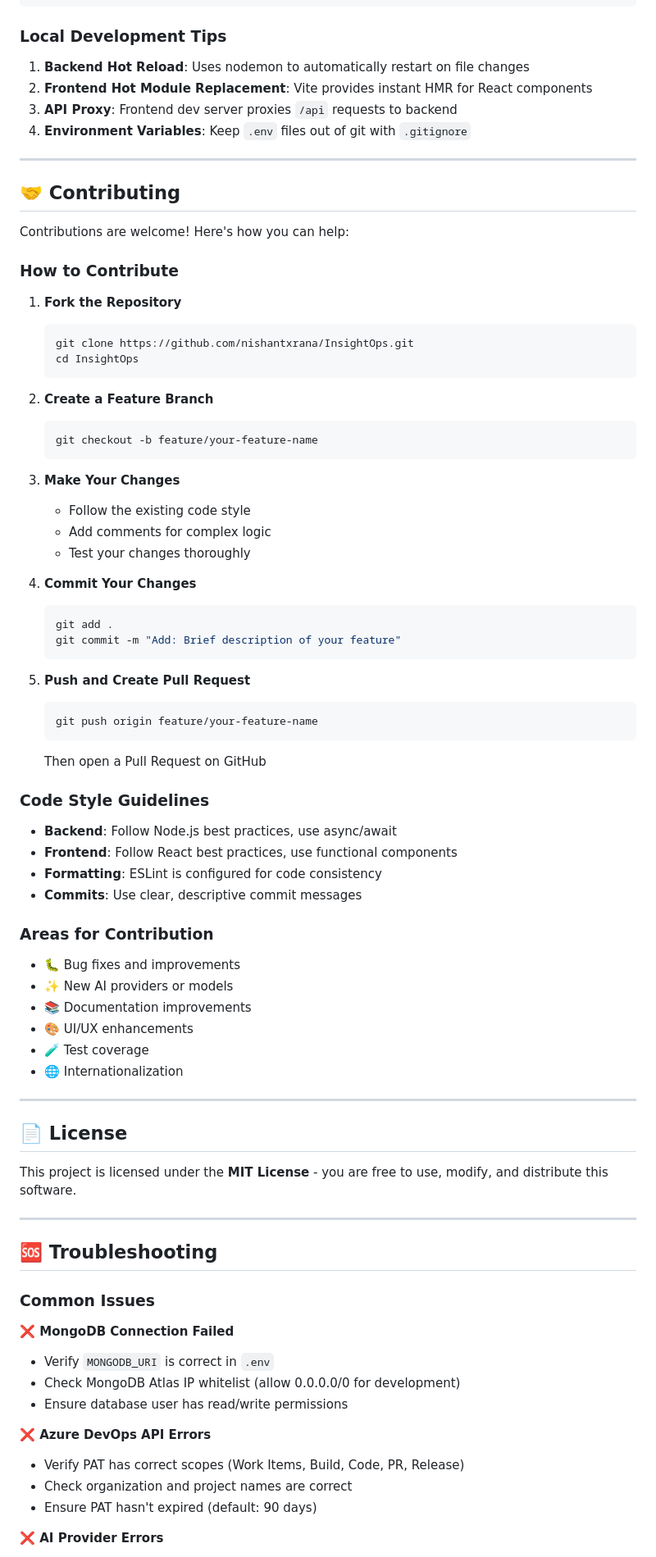
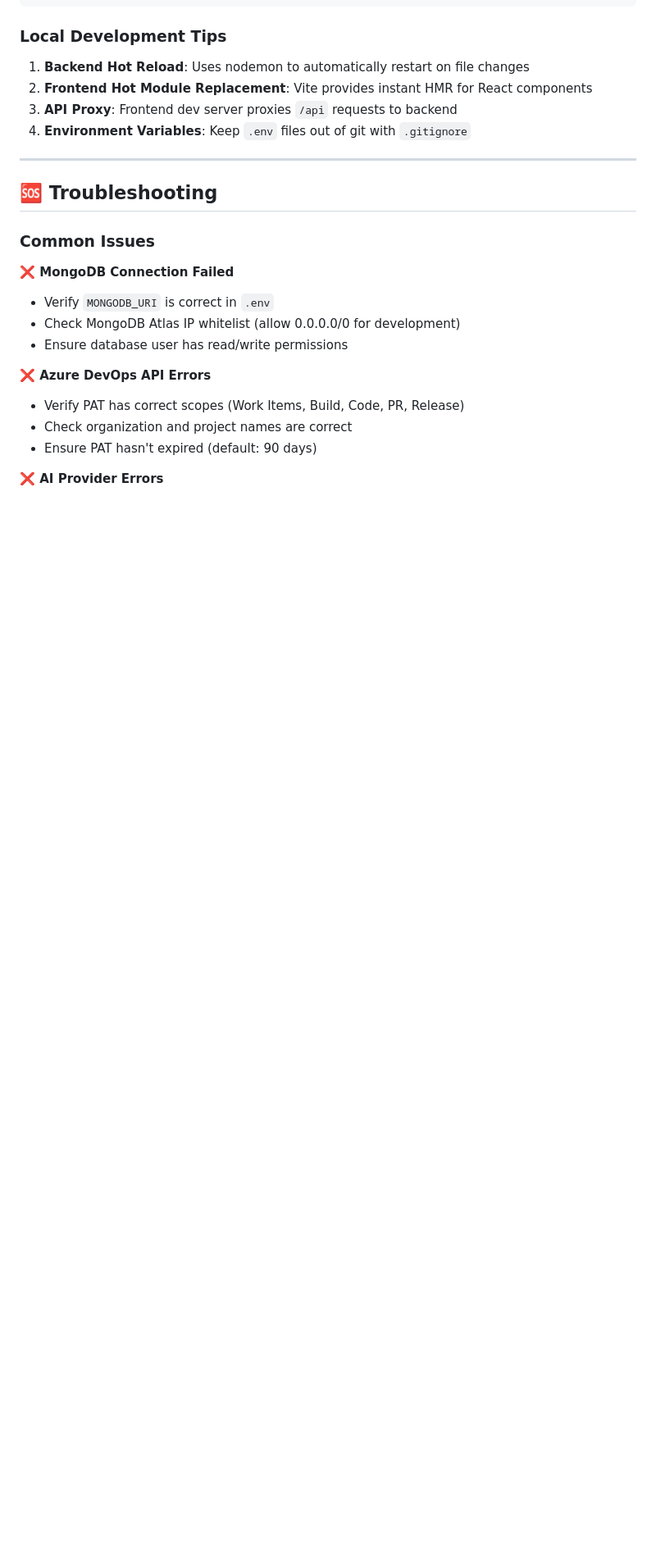
Before and after one commit to nishantxrana/InsightOps, a Markdown page: README.md, the part around one of its changes. Shown at 82% size. Rendered like a GitHub page; blank space fills up the shorter version.

Commit message:
refactor: Streamline README by removing outdated sections and enhancing demo credentials

````diff
--- a/README.md
+++ b/README.md
@@ -639,63 +631,9 @@ npm run lint            # Lint code with ESLint
 
 ---
 
-## 🤝 Contributing
 
-Contributions are welcome! Here's how you can help:
 
-### How to Contribute
 
-1. **Fork the Repository**
-   ```bash
-   git clone https://github.com/nishantxrana/InsightOps.git
-   cd InsightOps
-   ```
-
-2. **Create a Feature Branch**
-   ```bash
-   git checkout -b feature/your-feature-name
-   ```
-
-3. **Make Your Changes**
-   - Follow the existing code style
-   - Add comments for complex logic
-   - Test your changes thoroughly
-
-4. **Commit Your Changes**
-   ```bash
-   git add .
-   git commit -m "Add: Brief description of your feature"
-   ```
-
-5. **Push and Create Pull Request**
-   ```bash
-   git push origin feature/your-feature-name
-   ```
-   Then open a Pull Request on GitHub
-
-### Code Style Guidelines
-
-- **Backend**: Follow Node.js best practices, use async/await
-- **Frontend**: Follow React best practices, use functional components
-- **Formatting**: ESLint is configured for code consistency
-- **Commits**: Use clear, descriptive commit messages
-
-### Areas for Contribution
-
-- 🐛 Bug fixes and improvements
-- ✨ New AI providers or models
-- 📚 Documentation improvements
-- 🎨 UI/UX enhancements
-- 🧪 Test coverage
-- 🌐 Internationalization
-
----
-
-## 📄 License
-
-This project is licensed under the **MIT License** - you are free to use, modify, and distribute this software.
-
----
 
 ## 🆘 Troubleshooting
 
````
Also changed, not shown: other parts of README.md (+6 -79 lines).
